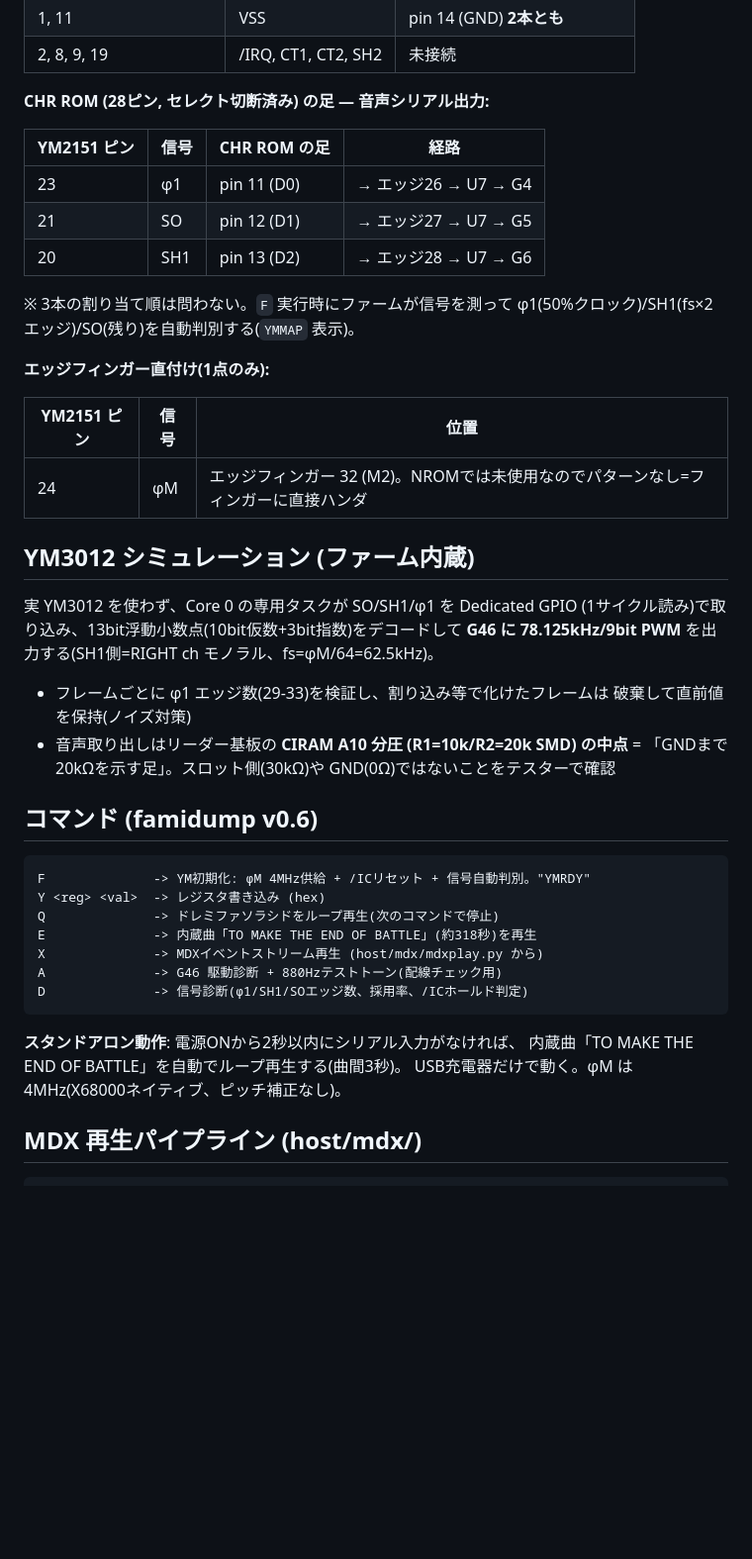
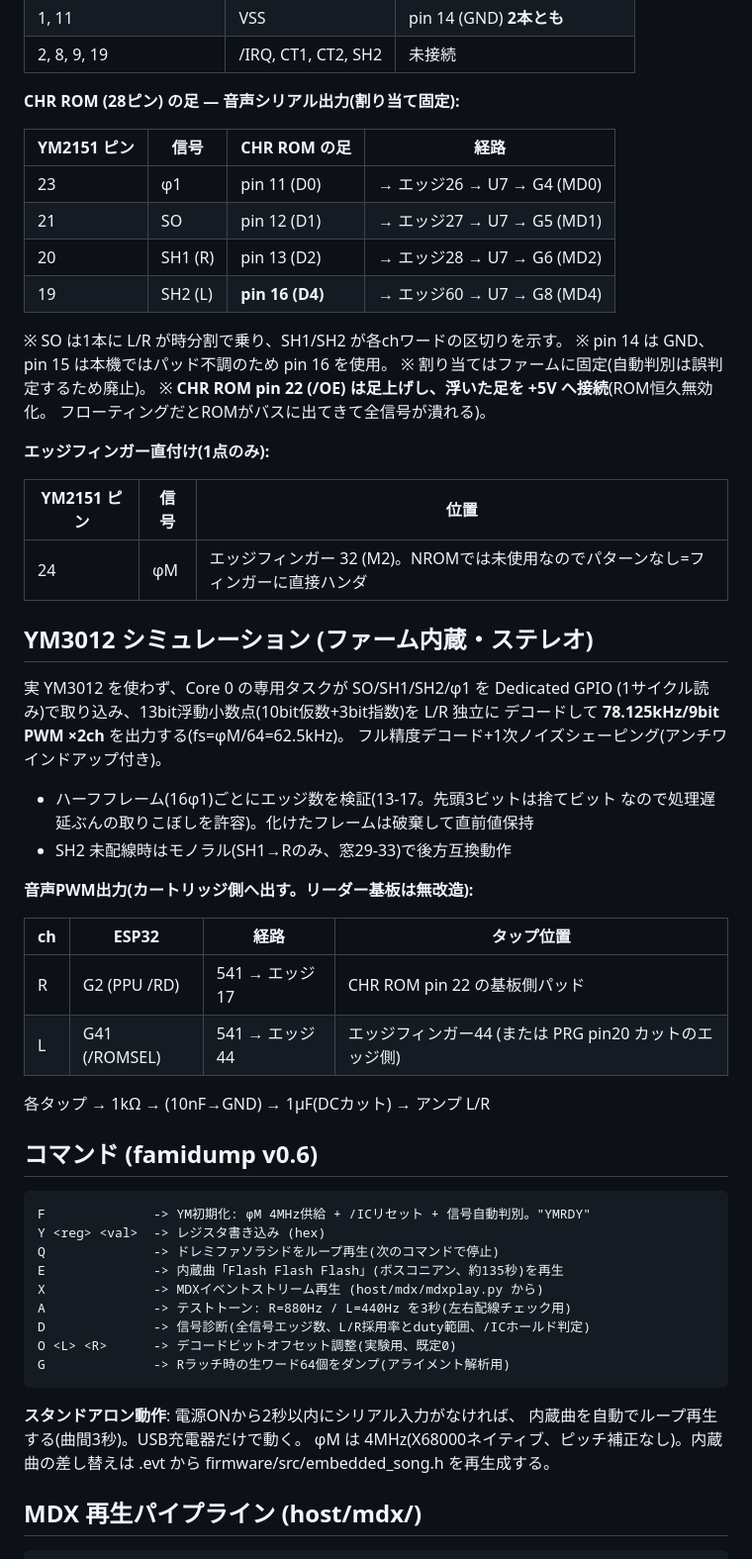
Before and after one commit to GOROman/nes-rom-reader, a Markdown page: docs/ym2151.md, the part around one of its changes. Shown at 99% size. GitHub-like rendering; blank space fills up the shorter version.

Commit message:
docs/ym2151.md をステレオ最終構成に全面更新
SH2=CHR pin16、/OE足上げ+5V処理、ステレオPWM出力(R=pin22パッド/L=エッジ44)、
検証窓13-17、内蔵曲Flash Flash Flash、A/O/Gコマンド、電源対策の顛末を反映。

Co-Authored-By: Claude Fable 5 <noreply@anthropic.com>

````diff
--- a/docs/ym2151.md
+++ b/docs/ym2151.md
@@ -64,16 +64,20 @@ BUSY は読めないため 30µs 固定ウェイト。/CS=GND・/RD=+5V 固定
 | 1, 11 | VSS | pin 14 (GND) **2本とも** |
 | 2, 8, 9, 19 | /IRQ, CT1, CT2, SH2 | 未接続 |
 
-**CHR ROM (28ピン, セレクト切断済み) の足 — 音声シリアル出力:**
+**CHR ROM (28ピン) の足 — 音声シリアル出力(割り当て固定):**
 
 | YM2151 ピン | 信号 | CHR ROM の足 | 経路 |
 |---|---|---|---|
-| 23 | φ1 | pin 11 (D0) | → エッジ26 → U7 → G4 |
-| 21 | SO | pin 12 (D1) | → エッジ27 → U7 → G5 |
-| 20 | SH1 | pin 13 (D2) | → エッジ28 → U7 → G6 |
+| 23 | φ1 | pin 11 (D0) | → エッジ26 → U7 → G4 (MD0) |
+| 21 | SO | pin 12 (D1) | → エッジ27 → U7 → G5 (MD1) |
+| 20 | SH1 (R) | pin 13 (D2) | → エッジ28 → U7 → G6 (MD2) |
+| 19 | SH2 (L) | **pin 16 (D4)** | → エッジ60 → U7 → G8 (MD4) |
 
-※ 3本の割り当て順は問わない。`F` 実行時にファームが信号を測って
-φ1(50%クロック)/SH1(fs×2エッジ)/SO(残り)を自動判別する(`YMMAP` 表示)。
+※ SO は1本に L/R が時分割で乗り、SH1/SH2 が各chワードの区切りを示す。
+※ pin 14 は GND、pin 15 は本機ではパッド不調のため pin 16 を使用。
+※ 割り当てはファームに固定(自動判別は誤判定するため廃止)。
+※ **CHR ROM pin 22 (/OE) は足上げし、浮いた足を +5V へ接続**(ROM恒久無効化。
+   フローティングだとROMがバスに出てきて全信号が潰れる)。
 
 **エッジフィンガー直付け(1点のみ):**
 
@@ -81,16 +85,25 @@ BUSY は読めないため 30µs 固定ウェイト。/CS=GND・/RD=+5V 固定
 |---|---|---|
 | 24 | φM | エッジフィンガー 32 (M2)。NROMでは未使用なのでパターンなし=フィンガーに直接ハンダ |
 
-## YM3012 シミュレーション (ファーム内蔵)
+## YM3012 シミュレーション (ファーム内蔵・ステレオ)
 
-実 YM3012 を使わず、Core 0 の専用タスクが SO/SH1/φ1 を Dedicated GPIO
-(1サイクル読み)で取り込み、13bit浮動小数点(10bit仮数+3bit指数)をデコードして
-**G46 に 78.125kHz/9bit PWM** を出力する(SH1側=RIGHT ch モノラル、fs=φM/64=62.5kHz)。
+実 YM3012 を使わず、Core 0 の専用タスクが SO/SH1/SH2/φ1 を Dedicated GPIO
+(1サイクル読み)で取り込み、13bit浮動小数点(10bit仮数+3bit指数)を L/R 独立に
+デコードして **78.125kHz/9bit PWM ×2ch** を出力する(fs=φM/64=62.5kHz)。
+フル精度デコード+1次ノイズシェーピング(アンチワインドアップ付き)。
 
-- フレームごとに φ1 エッジ数(29-33)を検証し、割り込み等で化けたフレームは
-  破棄して直前値を保持(ノイズ対策)
-- 音声取り出しはリーダー基板の **CIRAM A10 分圧 (R1=10k/R2=20k SMD) の中点**
-  = 「GNDまで20kΩを示す足」。スロット側(30kΩ)や GND(0Ω)ではないことをテスターで確認
+- ハーフフレーム(16φ1)ごとにエッジ数を検証(13-17。先頭3ビットは捨てビット
+  なので処理遅延ぶんの取りこぼしを許容)。化けたフレームは破棄して直前値保持
+- SH2 未配線時はモノラル(SH1→Rのみ、窓29-33)で後方互換動作
+
+**音声PWM出力(カートリッジ側へ出す。リーダー基板は無改造):**
+
+| ch | ESP32 | 経路 | タップ位置 |
+|---|---|---|---|
+| R | G2 (PPU /RD) | 541 → エッジ17 | CHR ROM pin 22 の基板側パッド |
+| L | G41 (/ROMSEL) | 541 → エッジ44 | エッジフィンガー44 (または PRG pin20 カットのエッジ側) |
+
+各タップ → 1kΩ → (10nF→GND) → 1µF(DCカット) → アンプ L/R
 
 ## コマンド (famidump v0.6)
 
@@ -98,15 +111,18 @@ BUSY は読めないため 30µs 固定ウェイト。/CS=GND・/RD=+5V 固定
 F              -> YM初期化: φM 4MHz供給 + /ICリセット + 信号自動判別。"YMRDY"
 Y <reg> <val>  -> レジスタ書き込み (hex)
 Q              -> ドレミファソラシドをループ再生(次のコマンドで停止)
-E              -> 内蔵曲「TO MAKE THE END OF BATTLE」(約318秒)を再生
+E              -> 内蔵曲「Flash Flash Flash」(ボスコニアン、約135秒)を再生
 X              -> MDXイベントストリーム再生 (host/mdx/mdxplay.py から)
-A              -> G46 駆動診断 + 880Hzテストトーン(配線チェック用)
-D              -> 信号診断(φ1/SH1/SOエッジ数、採用率、/ICホールド判定)
+A              -> テストトーン: R=880Hz / L=440Hz を3秒(左右配線チェック用)
+D              -> 信号診断(全信号エッジ数、L/R採用率とduty範囲、/ICホールド判定)
+O <L> <R>      -> デコードビットオフセット調整(実験用、既定0)
+G              -> Rラッチ時の生ワード64個をダンプ(アライメント解析用)
 ```
 
 **スタンドアロン動作**: 電源ONから2秒以内にシリアル入力がなければ、
-内蔵曲「TO MAKE THE END OF BATTLE」を自動でループ再生する(曲間3秒)。
-USB充電器だけで動く。φM は 4MHz(X68000ネイティブ、ピッチ補正なし)。
+内蔵曲を自動でループ再生する(曲間3秒)。USB充電器だけで動く。
+φM は 4MHz(X68000ネイティブ、ピッチ補正なし)。内蔵曲の差し替えは
+.evt から firmware/src/embedded_song.h を再生成する。
 
 ## MDX 再生パイプライン (host/mdx/)
 
````
Also changed, not shown: other parts of docs/ym2151.md (+6 -6 lines).
